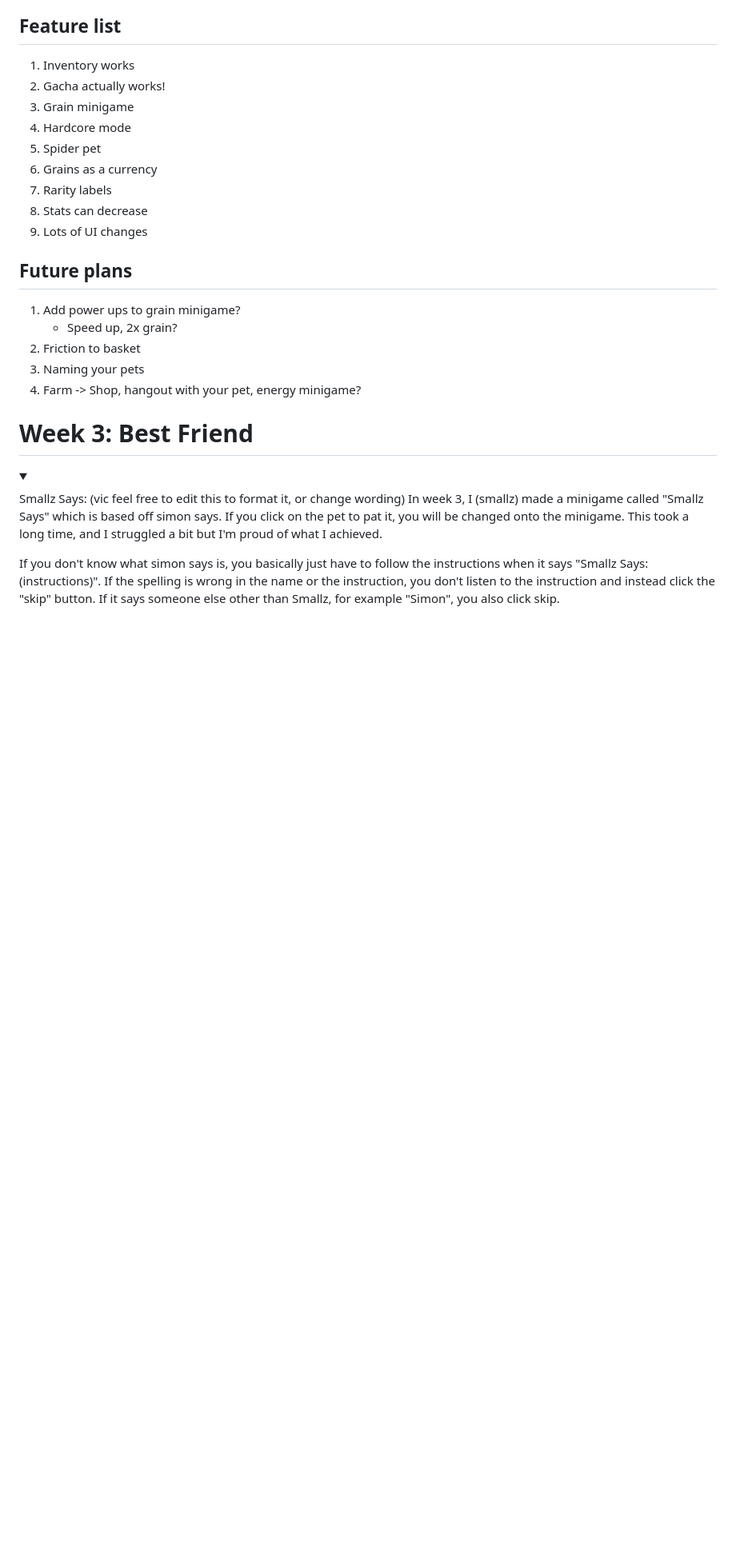
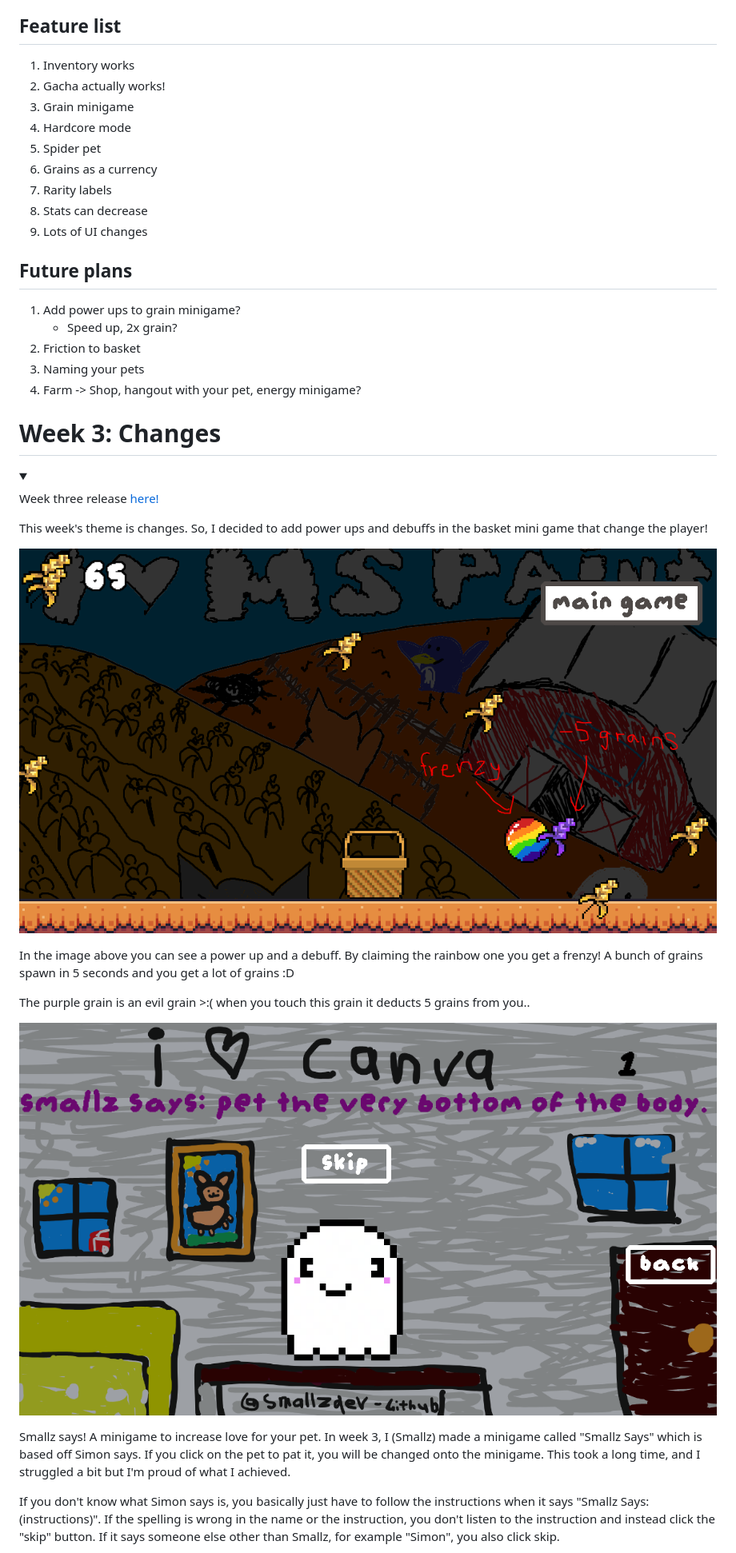
Before and after one commit to smallzdev/Tomagotchi-game, a Markdown page: README.md, the part around one of its changes. Shown at 80% size. Rendered like a GitHub page; pictures changed too: screenshots/week7events.PNG (added), screenshots/week7smallzsays.PNG (added); blank space fills up the shorter version.

Commit message:
readme done

```diff
--- a/README.md
+++ b/README.md
@@ -149,12 +149,23 @@ I couldn't come up with anything good this week. I was trying to compose the mai
 4. Farm -> Shop, hangout with your pet, energy minigame?
 </details>
 
-# Week 3: Best Friend
+# Week 3: Changes
 <details open>
 <summary></summary>
 
-Smallz Says:
-(vic feel free to edit this to format it, or change wording)
-In week 3, I (smallz) made a minigame called "Smallz Says" which is based off simon says. If you click on the pet to pat it, you will be changed onto the minigame. This took a long time, and I struggled a bit but I'm proud of what I achieved.
+Week three release [here!](https://vick-st3r.itch.io/hatchapet-week-three)
 
-If you don't know what simon says is, you basically just have to follow the instructions when it says "Smallz Says: (instructions)". If the spelling is wrong in the name or the instruction, you don't listen to the instruction and instead click the "skip" button. If it says someone else other than Smallz, for example "Simon", you also click skip.
+This week's theme is changes. So, I decided to add power ups and debuffs in the basket mini game that change the player!
+
+![image](https://github.com/smallzdev/Tomagotchi-game/blob/main/screenshots/week7events.PNG)
+
+In the image above you can see a power up and a debuff. By claiming the rainbow one you get a frenzy! A bunch of grains spawn in 5 seconds and you get a lot of grains :D
+
+The purple grain is an evil grain >:( when you touch this grain it deducts 5 grains from you..
+
+![image](https://github.com/smallzdev/Tomagotchi-game/blob/main/screenshots/week7smallzsays.PNG)
+
+Smallz says! A minigame to increase love for your pet. In week 3, I (Smallz) made a minigame called "Smallz Says" which is based off Simon says. If you click on the pet to pat it, you will be changed onto the minigame. This took a long time, and I struggled a bit but I'm proud of what I achieved.
+
+If you don't know what Simon says is, you basically just have to follow the instructions when it says "Smallz Says: (instructions)". If the spelling is wrong in the name or the instruction, you don't listen to the instruction and instead click the "skip" button. If it says someone else other than Smallz, for example "Simon", you also click skip.
+
```
Also changed, not shown: other parts of README.md (+48 -1 lines), screenshots/week7hardcoregameover.PNG (added), screenshots/week7shop.PNG (added), screenshots/week7tutorial.PNG (added), 6 other files.
